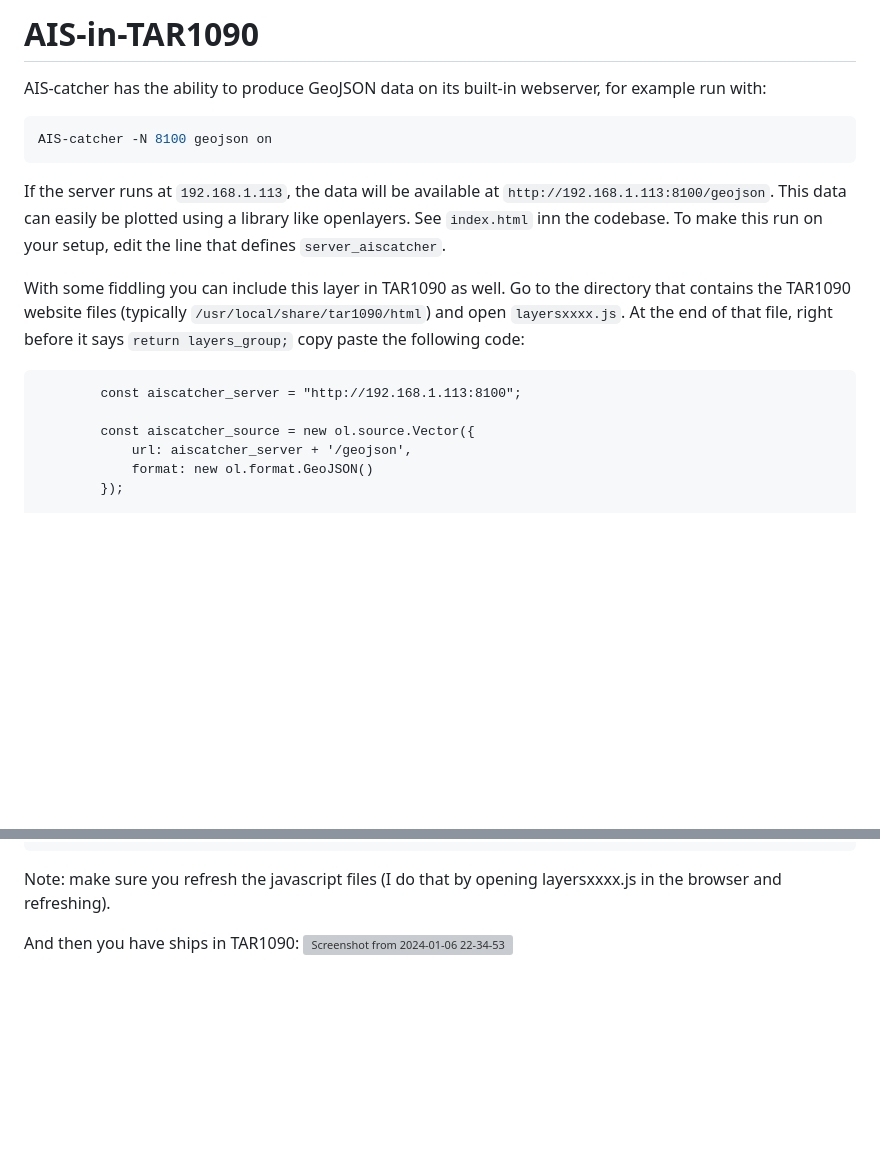
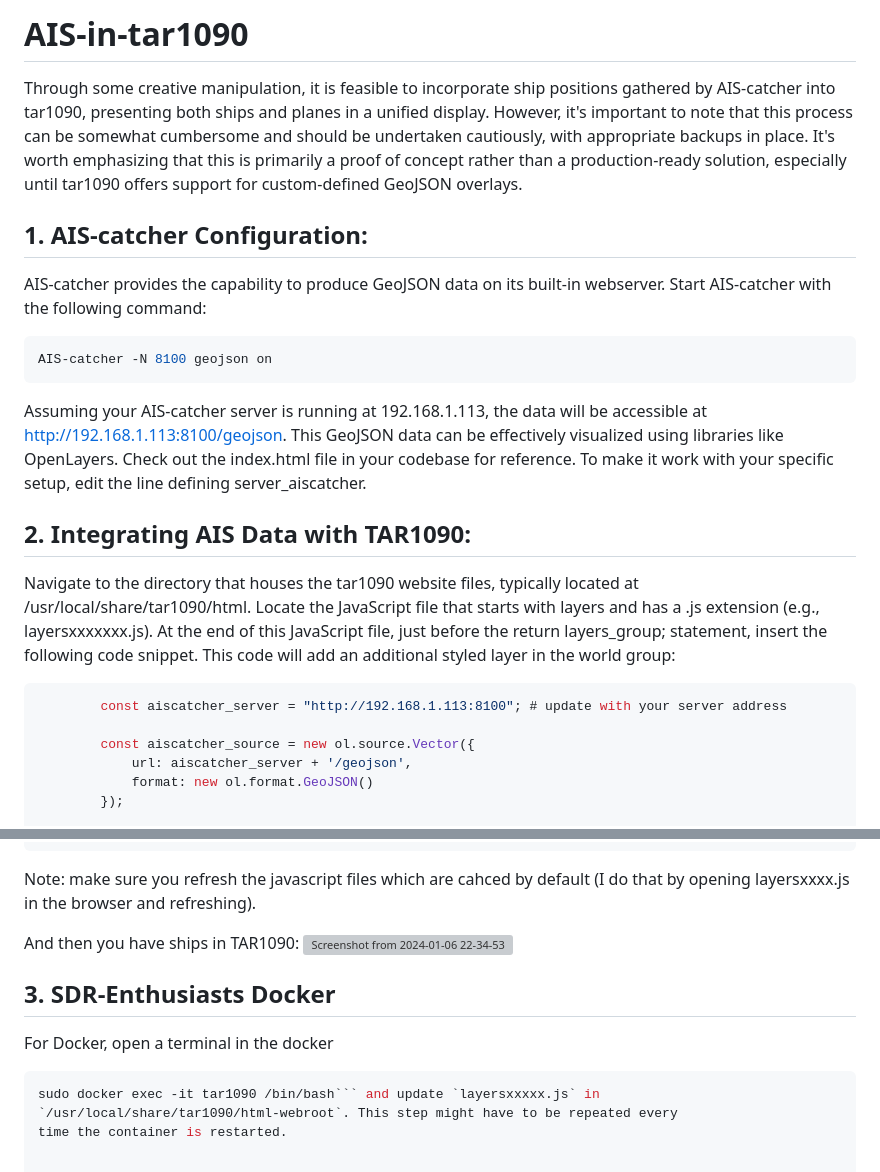
Before and after one commit to jvde-github/AIS-in-TAR1090, a Markdown page: README.md, 2 parts joined by grey strips. Rendered like a GitHub page; blank space fills up the shorter version; grey boxes are pictures that could not be loaded.

````diff
--- a/README.md
+++ b/README.md
@@ -1,15 +1,21 @@
-# AIS-in-TAR1090
+# AIS-in-tar1090
 
-AIS-catcher has the ability to produce GeoJSON data on its built-in webserver, for example run with:
+Through some creative manipulation, it is feasible to incorporate ship positions gathered by AIS-catcher into tar1090, presenting both ships and planes in a unified display. However, it's important to note that this process can be somewhat cumbersome and should be undertaken cautiously, with appropriate backups in place. It's worth emphasizing that this is primarily a proof of concept rather than a production-ready solution, especially until tar1090 offers support for custom-defined GeoJSON overlays.
+
+## 1. AIS-catcher Configuration:
+AIS-catcher provides the capability to produce GeoJSON data on its built-in webserver. Start AIS-catcher with the following command:
 ```console
 AIS-catcher -N 8100 geojson on
 ```
-If the server runs at `192.168.1.113`, the data will be available at `http://192.168.1.113:8100/geojson`. This data can easily be plotted using a library like openlayers. See `index.html` inn the codebase. To make this run on your setup, edit the line that defines `server_aiscatcher`.
+Assuming your AIS-catcher server is running at 192.168.1.113, the data will be accessible at http://192.168.1.113:8100/geojson. This GeoJSON data can be effectively visualized using libraries like OpenLayers. Check out the index.html file in your codebase for reference. To make it work with your specific setup, edit the line defining server_aiscatcher.
 
-With some fiddling you can include this layer in TAR1090 as well. Go to the directory that contains the TAR1090 website files (typically `/usr/local/share/tar1090/html`) and open `layersxxxx.js`.
-At the end of that file, right  before it says `return layers_group;` copy paste the following code:
-```
-        const aiscatcher_server = "http://192.168.1.113:8100";
+## 2. Integrating AIS Data with TAR1090:
+
+Navigate to the directory that houses the tar1090 website files, typically located at /usr/local/share/tar1090/html.
+    Locate the JavaScript file that starts with layers and has a .js extension (e.g., layersxxxxxxx.js).
+    At the end of this JavaScript file, just before the return layers_group; statement, insert the following code snippet. This code will add an additional styled layer in the world group:
+```js
+        const aiscatcher_server = "http://192.168.1.113:8100"; # update with your server address
 
         const aiscatcher_source = new ol.source.Vector({
             url: aiscatcher_server + '/geojson',
@@ -73,7 +79,16 @@ At the end of that file, right  before it says `return layers_group;` copy paste
         });
         world.push(aiscatcher_overlay);
 ```
-Note: make sure you refresh the javascript files (I do that by opening layersxxxx.js in the browser and refreshing).
+
+
+Note: make sure you refresh the javascript files which are cahced by default (I do that by opening layersxxxx.js in the browser and refreshing).
 
 And then you have ships in TAR1090:
 ![Screenshot from 2024-01-06 22-34-53](https://github.com/jvde-github/AIS-in-TAR1090/assets/52420030/2b715abf-64f5-4cc6-8f4b-30e8661e077c)
+
+## 3. SDR-Enthusiasts Docker
+
+For Docker, open a terminal in the docker
+```console
+sudo docker exec -it tar1090 /bin/bash``` and update `layersxxxxx.js` in `/usr/local/share/tar1090/html-webroot`. This step might have to be repeated every
+time the container is restarted.
````
